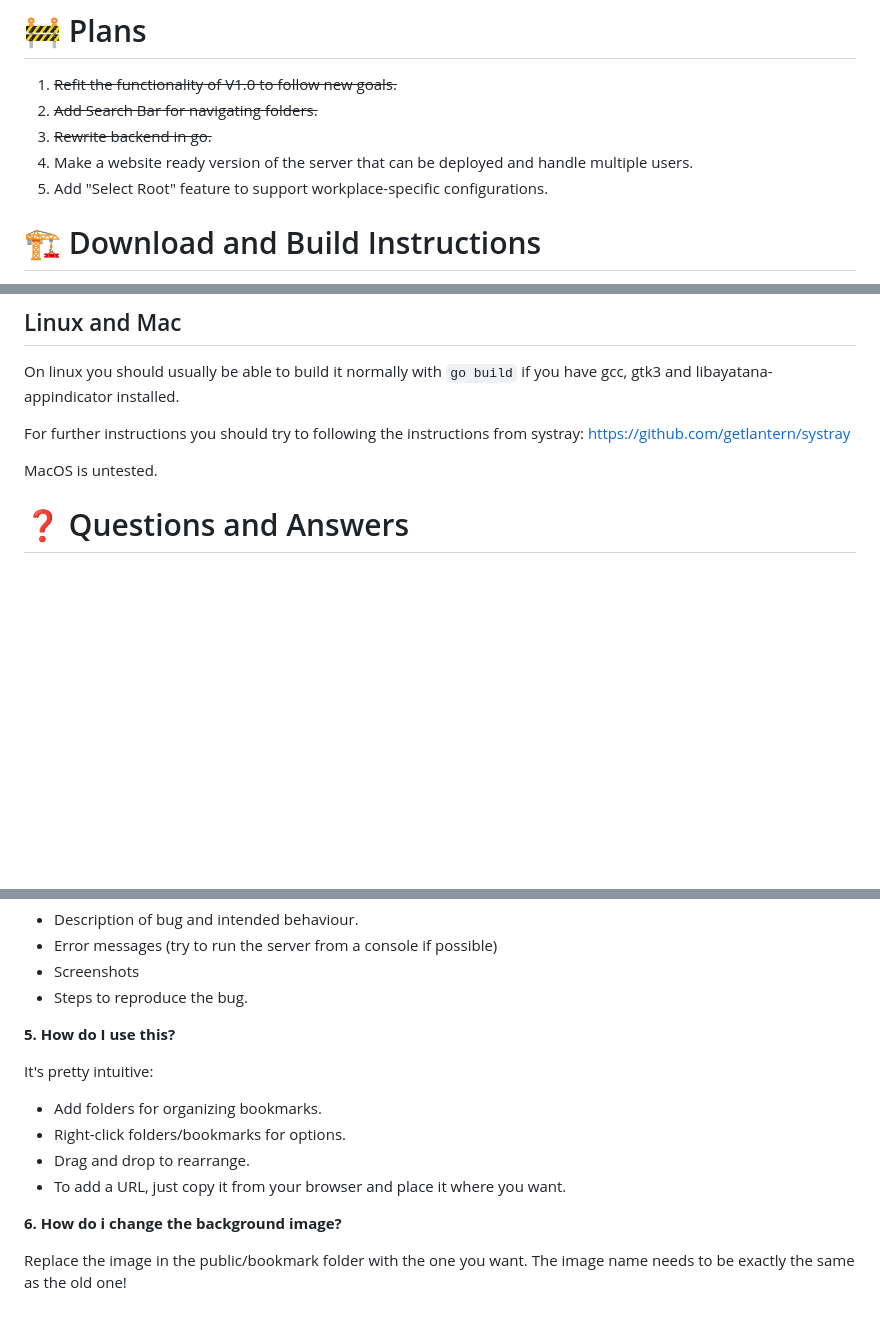
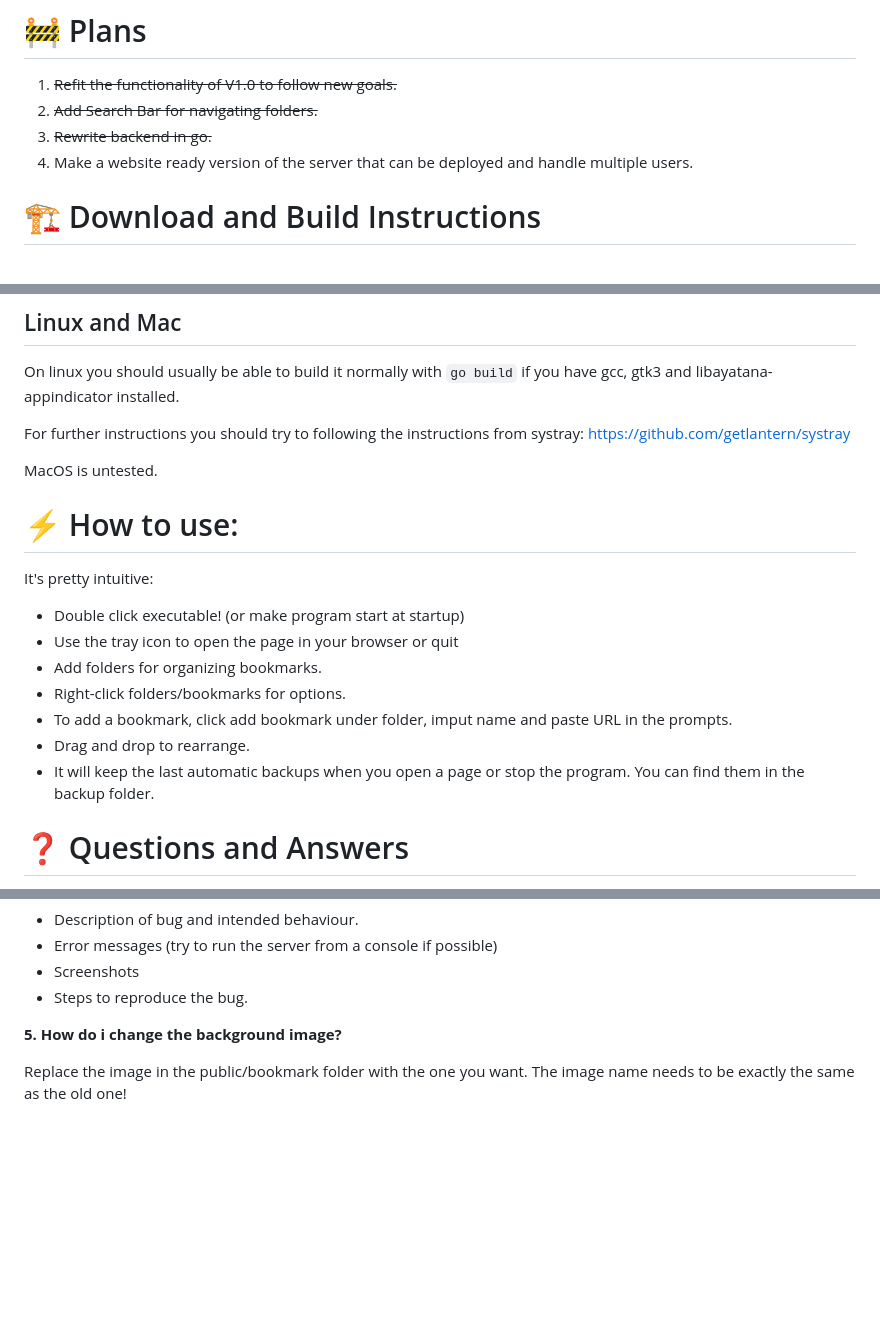
Before and after one commit to Frimi01/Fribrowse, a Markdown page: README.md, 3 parts joined by grey strips. Drawn GitHub-style; blank space fills up the shorter version.

```diff
--- a/README.md
+++ b/README.md
@@ -15,7 +15,6 @@ FriBrowse is a minimalistic, customizable hub for organizing bookmarks, searchin
 2. ~~Add Search Bar for navigating folders.~~
 3. ~~Rewrite backend in go.~~
 4. Make a website ready version of the server that can be deployed and handle multiple users.
-5. Add "Select Root" feature to support workplace-specific configurations.
 
 # 🏗️  Download and Build Instructions
 For a ready-to-use version, visit the [Releases](https://github.com/Frimi01/Fribrowse/releases/) section.
@@ -36,6 +35,18 @@ On linux you should usually be able to build it normally with `go build` if you
 For further instructions you should try to following the instructions from systray: https://github.com/getlantern/systray
 
 MacOS is untested.
+
+# ⚡ How to use:
+
+It's pretty intuitive:
+
+- Double click executable! (or make program start at startup)
+- Use the tray icon to open the page in your browser or quit
+- Add folders for organizing bookmarks.
+- Right-click folders/bookmarks for options.
+- To add a bookmark, click add bookmark under folder, imput name and paste URL in the prompts.
+- Drag and drop to rearrange.
+- It will keep the last automatic backups when you open a page or stop the program. You can find them in the backup folder.
 
 # ❓ Questions and Answers
 
@@ -59,16 +70,6 @@ Please open an issue describing the problem. Include any relevant details if pos
 - Screenshots
 - Steps to reproduce the bug.
 
-
-**5. How do I use this?**
-
-It's pretty intuitive:
-
-- Add folders for organizing bookmarks.
-- Right-click folders/bookmarks for options.
-- Drag and drop to rearrange.
-- To add a URL, just copy it from your browser and place it where you want.
-
-**6. How do i change the background image?**
+**5. How do i change the background image?**
 
 Replace the image in the public/bookmark folder with the one you want. The image name needs to be exactly the same as the old one!
```
